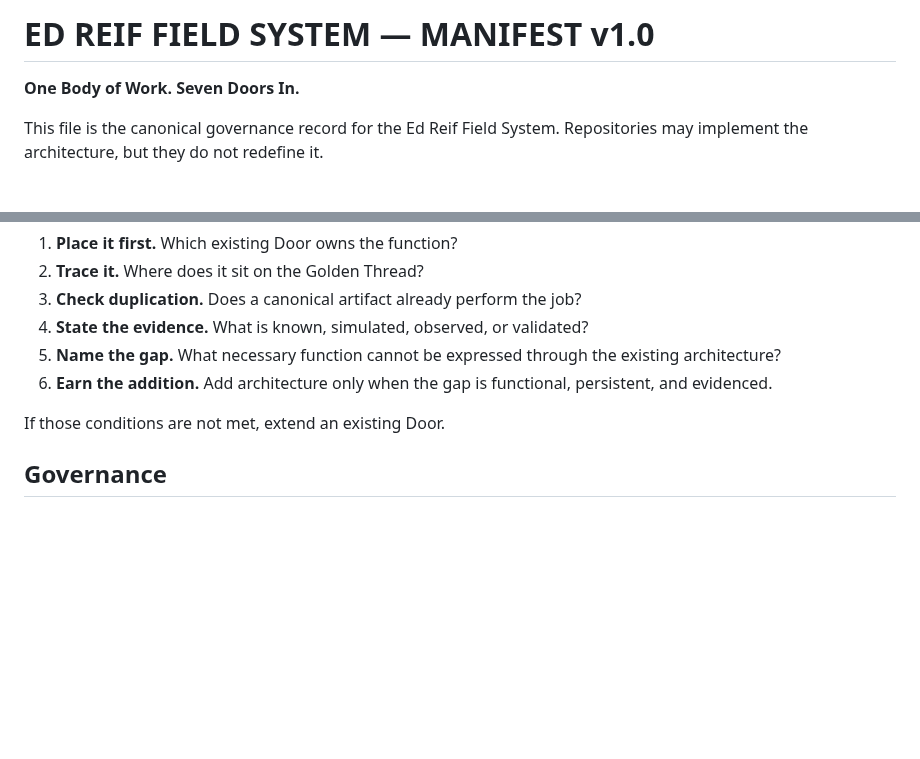
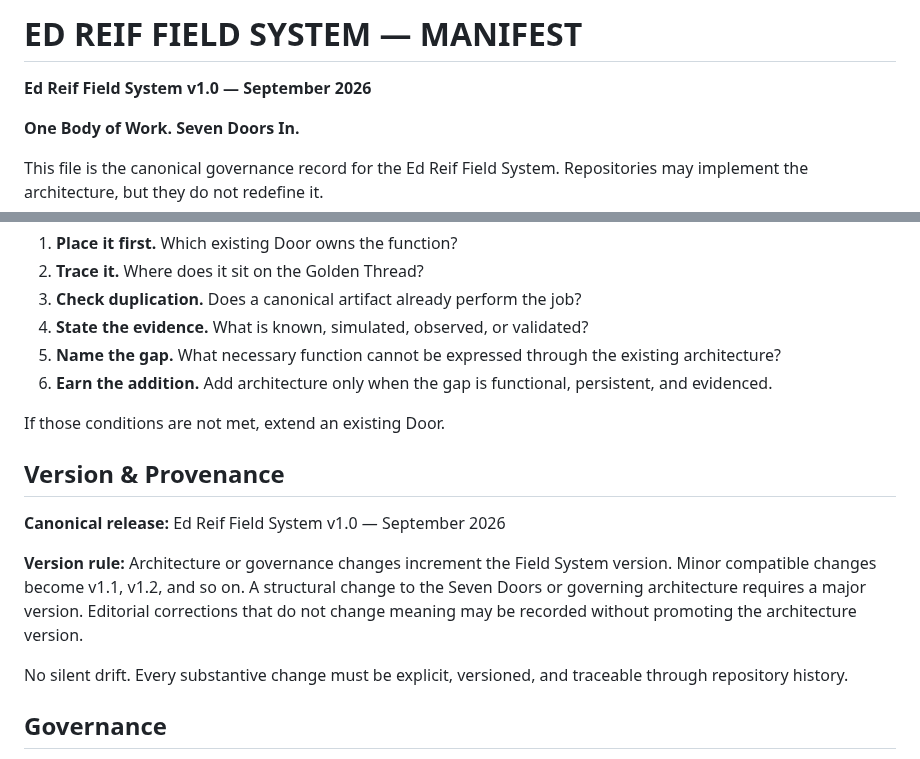
Before and after one commit to theedreif/theedreif, a Markdown page: FIELD-SYSTEM.md, 2 parts joined by grey strips. Drawn GitHub-style; blank space fills up the shorter version.

Commit message:
Add Field System v1.0 provenance and version policy

```diff
--- a/FIELD-SYSTEM.md
+++ b/FIELD-SYSTEM.md
@@ -1,4 +1,6 @@
-# ED REIF FIELD SYSTEM — MANIFEST v1.0
+# ED REIF FIELD SYSTEM — MANIFEST
+
+**Ed Reif Field System v1.0 — September 2026**
 
 **One Body of Work. Seven Doors In.**
 
@@ -111,6 +113,14 @@ Before adding a repository, framework, instrument, or named layer:
 
 If those conditions are not met, extend an existing Door.
 
+## Version & Provenance
+
+**Canonical release:** Ed Reif Field System v1.0 — September 2026
+
+**Version rule:** Architecture or governance changes increment the Field System version. Minor compatible changes become v1.1, v1.2, and so on. A structural change to the Seven Doors or governing architecture requires a major version. Editorial corrections that do not change meaning may be recorded without promoting the architecture version.
+
+No silent drift. Every substantive change must be explicit, versioned, and traceable through repository history.
+
 ## Governance
 
 The architecture is frozen as **Ed Reif Field System v1.0** until evidence demonstrates that the architecture itself is inadequate.
```
